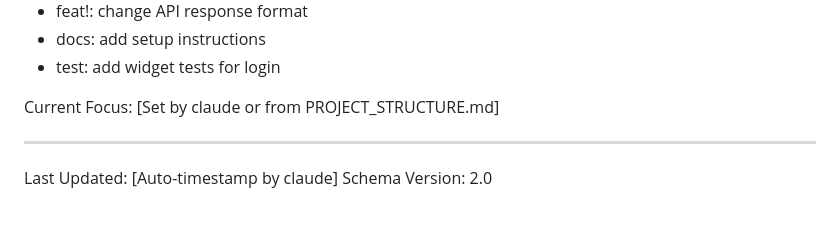
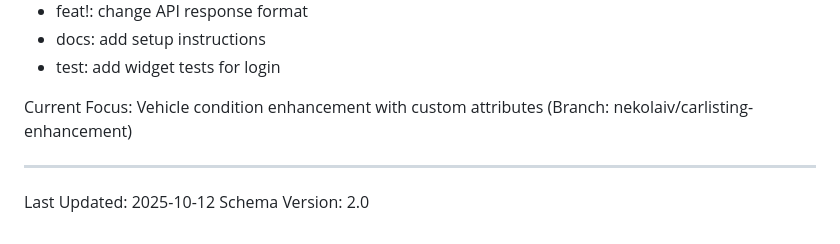
Before and after one commit to aimsahorizon/autobid-flutter, a Markdown page: CLAUDE.md, the part around one of its changes. Drawn GitHub-style.

```diff
--- a/CLAUDE.md
+++ b/CLAUDE.md
@@ -293,9 +320,9 @@ Commit Examples:
 - docs: add setup instructions
 - test: add widget tests for login
 
-Current Focus: [Set by claude or from PROJECT_STRUCTURE.md]
+Current Focus: Vehicle condition enhancement with custom attributes (Branch: nekolaiv/carlisting-enhancement)
 
 ---
 
-Last Updated: [Auto-timestamp by claude]
+Last Updated: 2025-10-12
 Schema Version: 2.0
```
Also changed, not shown: other parts of CLAUDE.md (+35 -8 lines).
